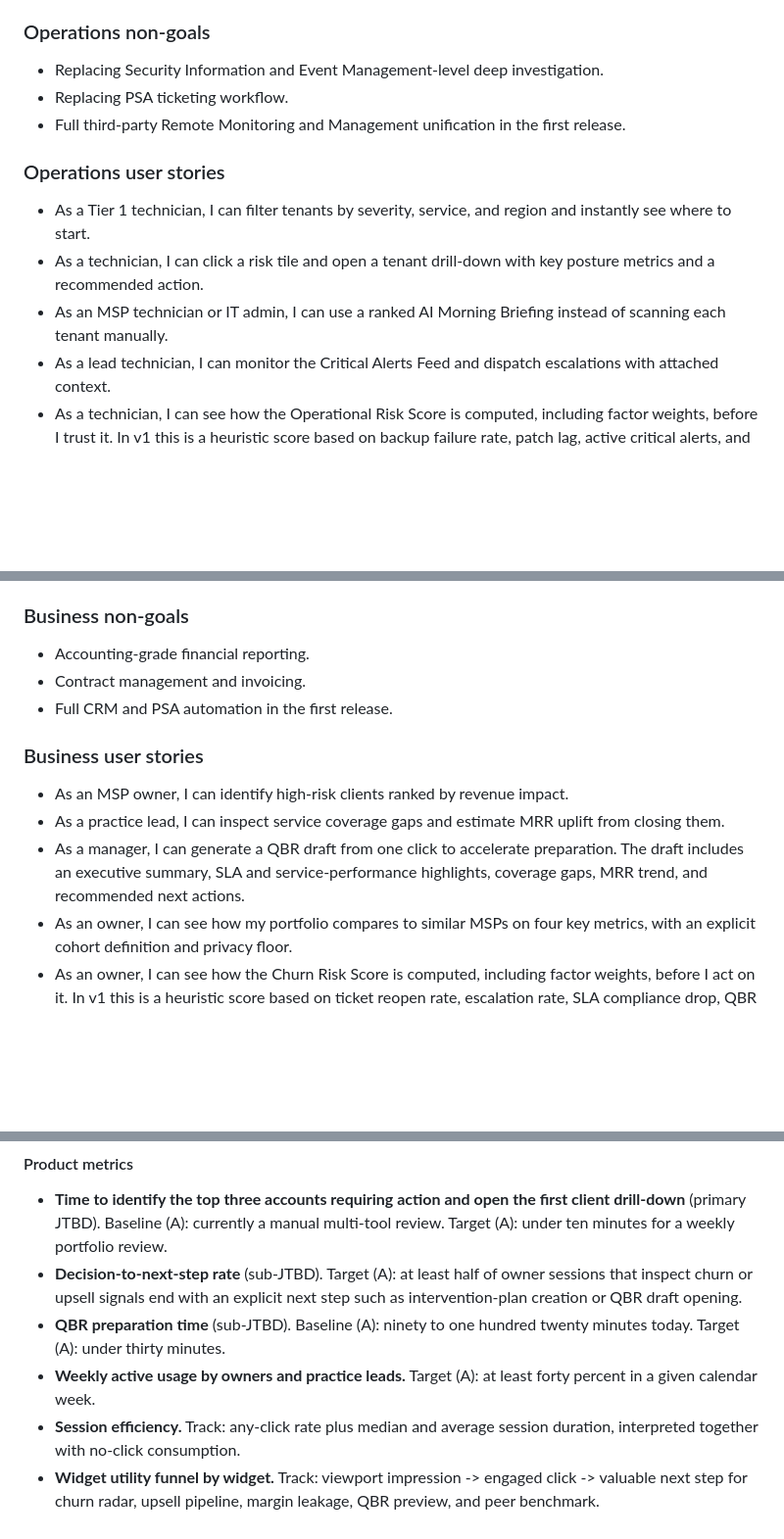
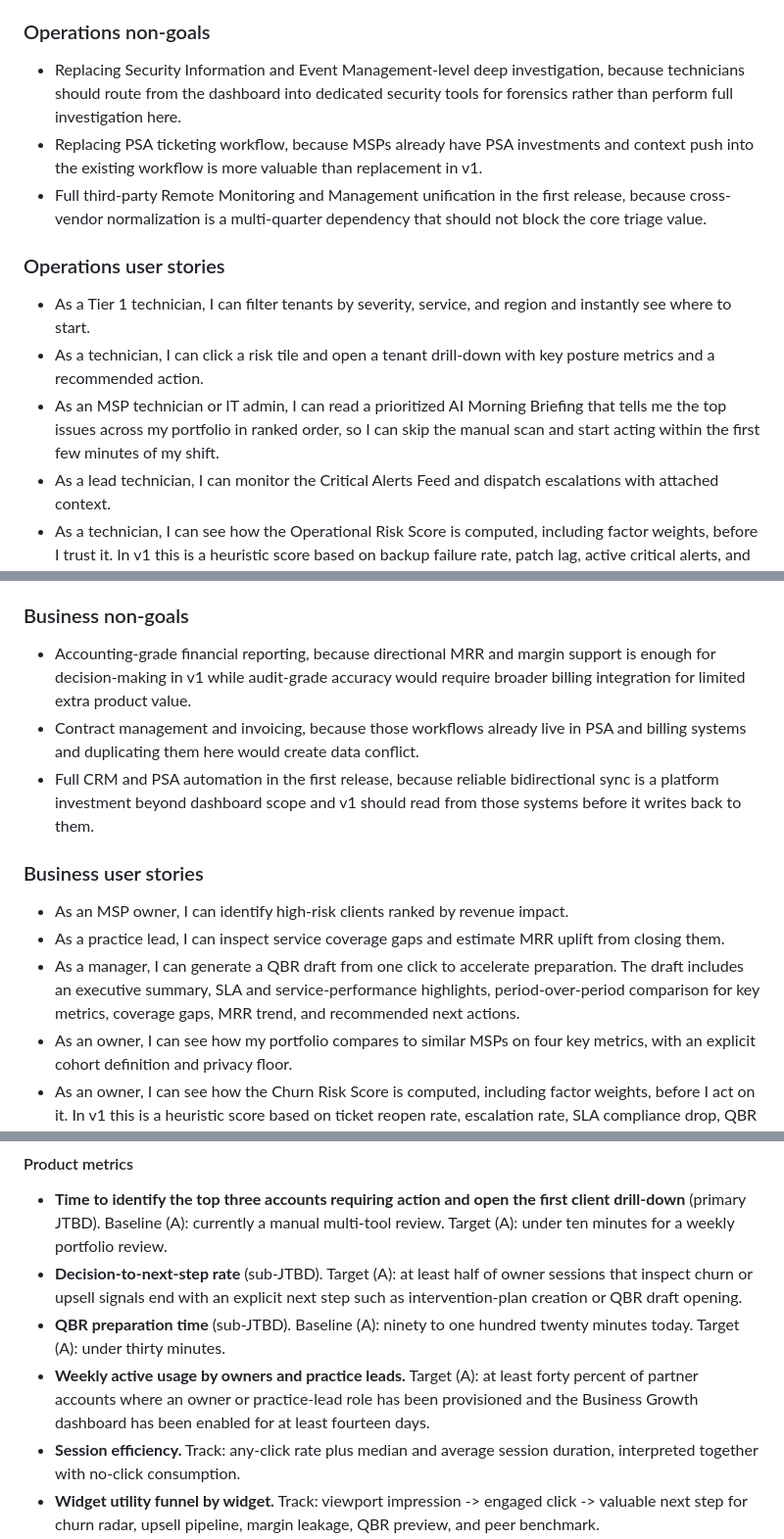
Before and after one commit to romargera/acronis_test_task, a Markdown page: submission/requirements_prd.md, 3 parts joined by grey strips. Shown at 98% size. GitHub-like rendering; blank space fills up the shorter version.

Commit message:
Polish PRD non-goals and metric definitions

```diff
--- a/submission/requirements_prd.md
+++ b/submission/requirements_prd.md
@@ -10,15 +10,15 @@
 
 ### Operations non-goals
 
-- Replacing Security Information and Event Management-level deep investigation.
-- Replacing PSA ticketing workflow.
-- Full third-party Remote Monitoring and Management unification in the first release.
+- Replacing Security Information and Event Management-level deep investigation, because technicians should route from the dashboard into dedicated security tools for forensics rather than perform full investigation here.
+- Replacing PSA ticketing workflow, because MSPs already have PSA investments and context push into the existing workflow is more valuable than replacement in v1.
+- Full third-party Remote Monitoring and Management unification in the first release, because cross-vendor normalization is a multi-quarter dependency that should not block the core triage value.
 
 ### Operations user stories
 
 - As a Tier 1 technician, I can filter tenants by severity, service, and region and instantly see where to start.
 - As a technician, I can click a risk tile and open a tenant drill-down with key posture metrics and a recommended action.
-- As an MSP technician or IT admin, I can use a ranked AI Morning Briefing instead of scanning each tenant manually.
+- As an MSP technician or IT admin, I can read a prioritized AI Morning Briefing that tells me the top issues across my portfolio in ranked order, so I can skip the manual scan and start acting within the first few minutes of my shift.
 - As a lead technician, I can monitor the Critical Alerts Feed and dispatch escalations with attached context.
 - As a technician, I can see how the Operational Risk Score is computed, including factor weights, before I trust it. In v1 this is a heuristic score based on backup failure rate, patch lag, active critical alerts, and SLA miss rate; detailed weights live in `data_sources_and_model.md`.
 
@@ -76,15 +78,15 @@ Initial v1 valuable actions can include escalation or dispatch with context, lau
 
 ### Business non-goals
 
-- Accounting-grade financial reporting.
-- Contract management and invoicing.
-- Full CRM and PSA automation in the first release.
+- Accounting-grade financial reporting, because directional MRR and margin support is enough for decision-making in v1 while audit-grade accuracy would require broader billing integration for limited extra product value.
+- Contract management and invoicing, because those workflows already live in PSA and billing systems and duplicating them here would create data conflict.
+- Full CRM and PSA automation in the first release, because reliable bidirectional sync is a platform investment beyond dashboard scope and v1 should read from those systems before it writes back to them.
 
 ### Business user stories
 
 - As an MSP owner, I can identify high-risk clients ranked by revenue impact.
 - As a practice lead, I can inspect service coverage gaps and estimate MRR uplift from closing them.
-- As a manager, I can generate a QBR draft from one click to accelerate preparation. The draft includes an executive summary, SLA and service-performance highlights, coverage gaps, MRR trend, and recommended next actions.
+- As a manager, I can generate a QBR draft from one click to accelerate preparation. The draft includes an executive summary, SLA and service-performance highlights, period-over-period comparison for key metrics, coverage gaps, MRR trend, and recommended next actions.
 - As an owner, I can see how my portfolio compares to similar MSPs on four key metrics, with an explicit cohort definition and privacy floor.
 - As an owner, I can see how the Churn Risk Score is computed, including factor weights, before I act on it. In v1 this is a heuristic score based on ticket reopen rate, escalation rate, SLA compliance drop, QBR engagement drop, and billing disputes; detailed weights live in `data_sources_and_model.md`.
 
@@ -100,7 +102,7 @@ Sub-JTBDs: prepare customer communication faster and compare portfolio performan
 - **Time to identify the top three accounts requiring action and open the first client drill-down** (primary JTBD). Baseline (A): currently a manual multi-tool review. Target (A): under ten minutes for a weekly portfolio review.
 - **Decision-to-next-step rate** (sub-JTBD). Target (A): at least half of owner sessions that inspect churn or upsell signals end with an explicit next step such as intervention-plan creation or QBR draft opening.
 - **QBR preparation time** (sub-JTBD). Baseline (A): ninety to one hundred twenty minutes today. Target (A): under thirty minutes.
-- **Weekly active usage by owners and practice leads.** Target (A): at least forty percent in a given calendar week.
+- **Weekly active usage by owners and practice leads.** Target (A): at least forty percent of partner accounts where an owner or practice-lead role has been provisioned and the Business Growth dashboard has been enabled for at least fourteen days.
 - **Session efficiency.** Track: any-click rate plus median and average session duration, interpreted together with no-click consumption.
 - **Widget utility funnel by widget.** Track: viewport impression -> engaged click -> valuable next step for churn radar, upsell pipeline, margin leakage, QBR preview, and peer benchmark.
 
```
Also changed, not shown: other parts of submission/requirements_prd.md (+6 -2 lines).
